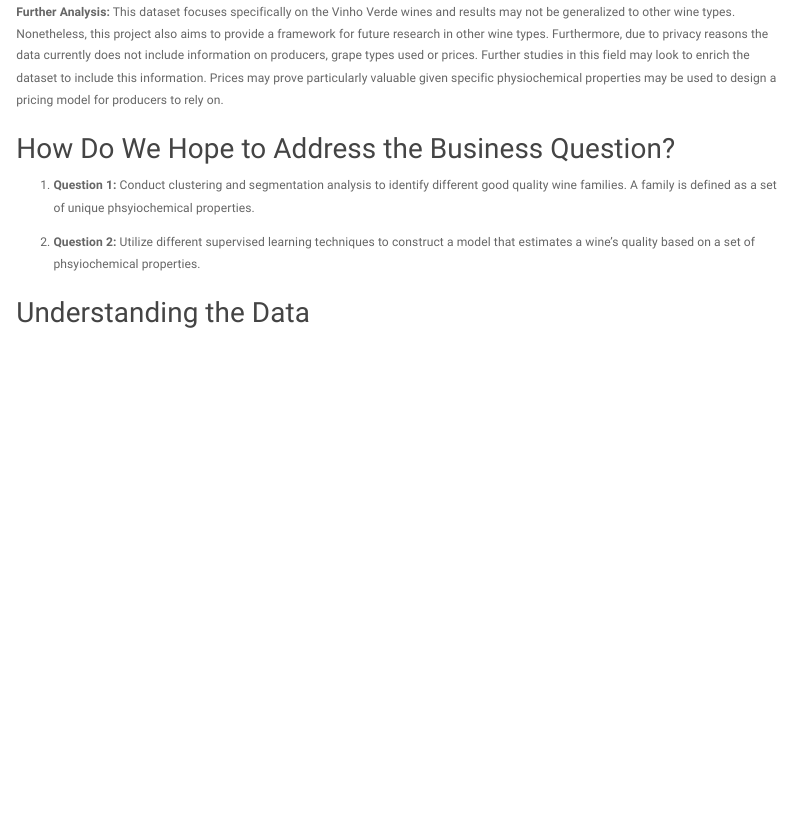
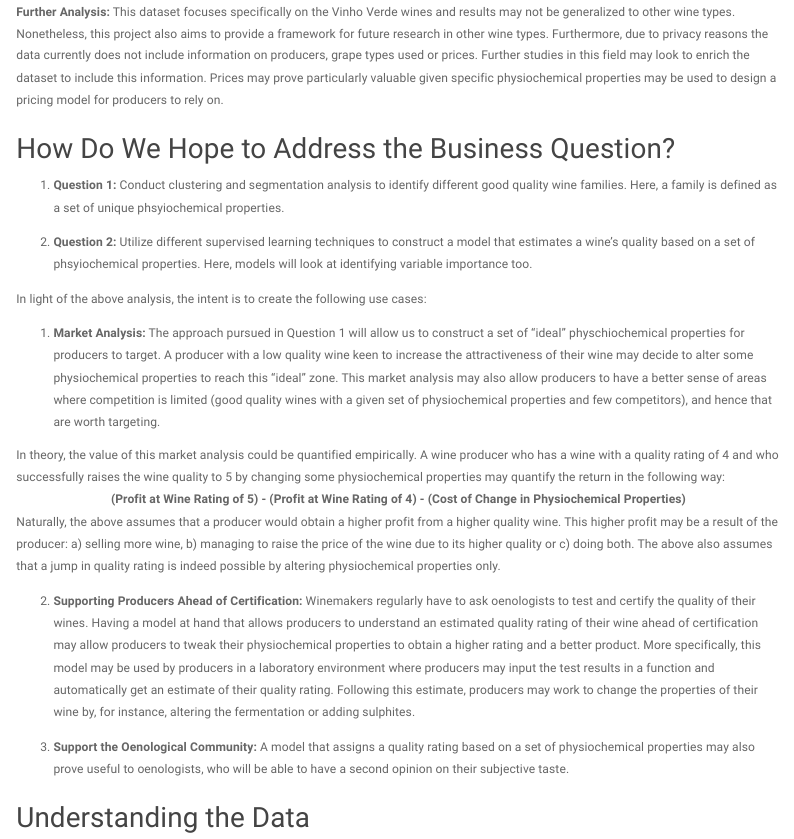
Before and after one commit to giuliobianchi/Red-Wine-Repository, an R Markdown document (WinesAssignmentProposal - Group2.Rmd): the page in a window 1100 px wide, from 1360 px down. Rendered offline with R 4.5, knitr and Pandoc, with nearby package versions; some code elsewhere in the file could not run offline; menus at the side of the page are left out.

Commit message:
Add files via upload

```diff
--- a/WinesAssignmentProposal - Group2.Rmd
+++ b/WinesAssignmentProposal - Group2.Rmd
@@ -58,9 +58,23 @@ This project aims to answer two questions crucial to wine producers:
 
 ## How Do We Hope to Address the Business Question?
 
-1) **Question 1:** Conduct clustering and segmentation analysis to identify different good quality wine families. A family is defined as a set of unique phsyiochemical properties.
+1) **Question 1:** Conduct clustering and segmentation analysis to identify different good quality wine families. Here, a family is defined as a set of unique phsyiochemical properties.
 
-2) **Question 2:** Utilize different supervised learning techniques to construct a model that estimates a wine's quality based on a set of phsyiochemical properties.
+2) **Question 2:** Utilize different supervised learning techniques to construct a model that estimates a wine's quality based on a set of phsyiochemical properties. Here, models will look at identifying variable importance too.
+
+In light of the above analysis, the intent is to create the following use cases:
+
+1. **Market Analysis:** The approach pursued in Question 1 will allow us to construct a set of "ideal" physchiochemical properties for producers to target. A producer with a low quality wine keen to increase the attractiveness of their wine may decide to alter some physiochemical properties to reach this "ideal" zone. This market analysis may also allow producers to have a better sense of areas where competition is limited (good quality wines with a given set of physiochemical properties and few competitors), and hence that are worth targeting.
+
+In theory, the value of this market analysis could be quantified empirically. A wine producer who has a wine with a quality rating of 4 and who successfully raises the wine quality to 5 by changing some physiochemical properties may quantify the return in the following way:
+<center>
+**(Profit at Wine Rating of 5) - (Profit at Wine Rating of 4) - (Cost of Change in Physiochemical Properties)**
+</center>
+Naturally, the above assumes that a producer would obtain a higher profit from a higher quality wine. This higher profit may be a result of the producer: a) selling more wine, b) managing to raise the price of the wine due to its higher quality or c) doing both. The above also assumes that a jump in quality rating is indeed possible by altering physiochemical properties only.
+
+2. **Supporting Producers Ahead of Certification:** Winemakers regularly have to ask oenologists to test and certify the quality of their wines. Having a model at hand that allows producers to understand an estimated quality rating of their wine ahead of certification may allow producers to tweak their physiochemical properties to obtain a higher rating and a better product. More specifically, this model may be used by producers in a laboratory environment where producers may input the test results in a function and automatically get an estimate of their quality rating. Following this estimate, producers may work to change the properties of their wine by, for instance, altering the fermentation or adding sulphites.
+
+3. **Support the Oenological Community:** A model that assigns a quality rating based on a set of physiochemical properties may also prove useful to oenologists, who will be able to have a second opinion on their subjective taste.
 
 ## Understanding the Data
 
```
Also changed, not shown: WinesAssignmentProposal---Group2.html.
